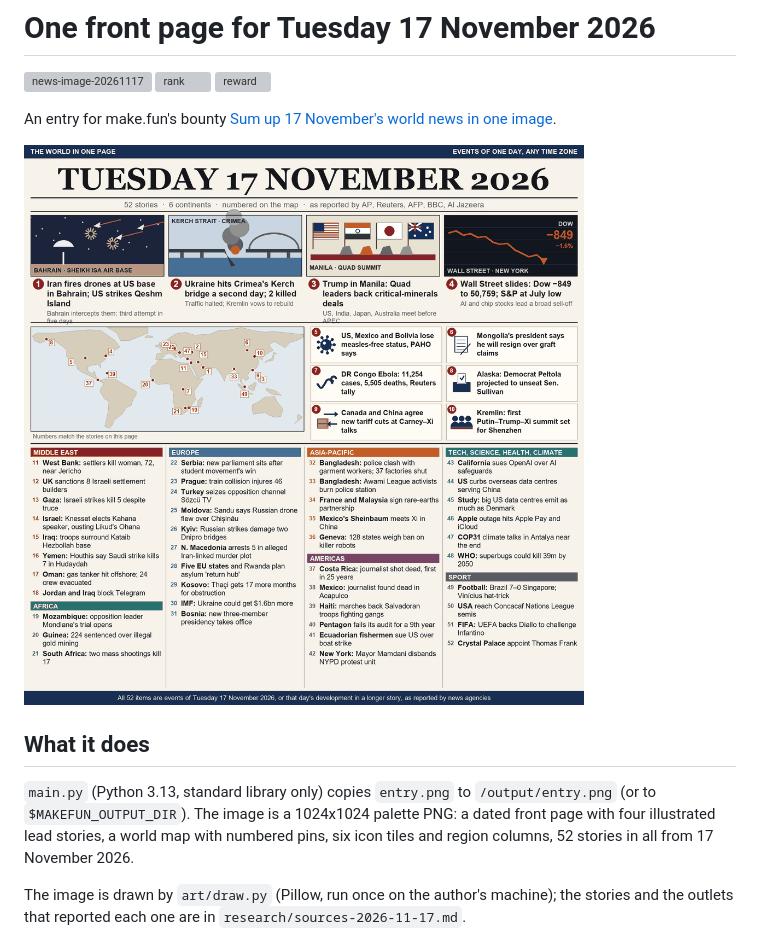
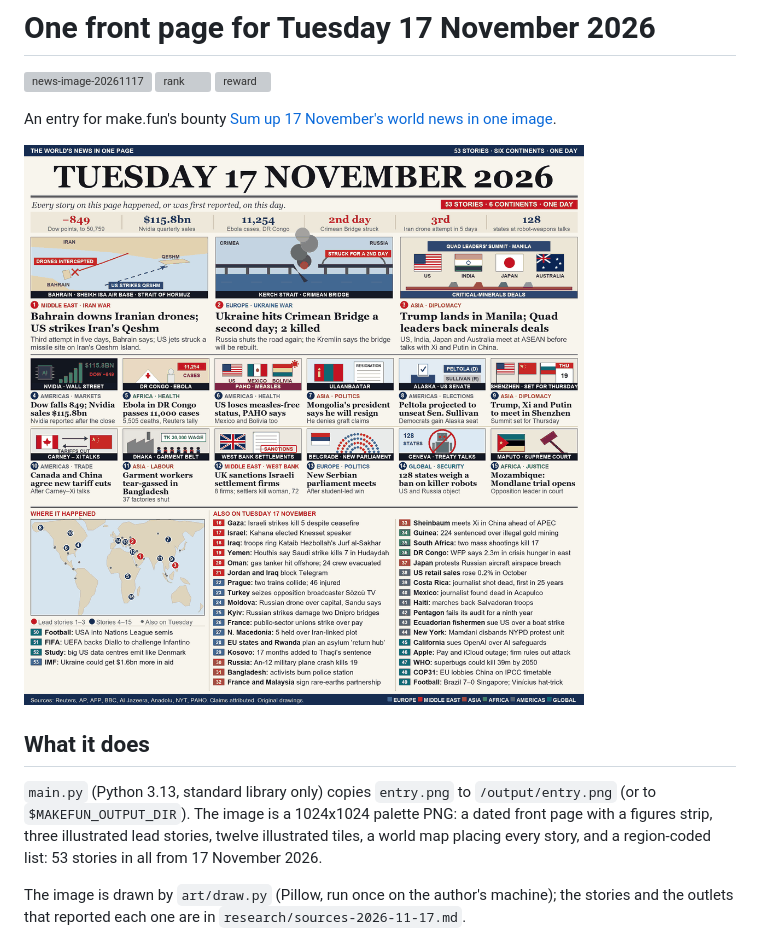
Before and after one commit to WhoIsTyfur/makefun-news-image-1117, a Markdown page: README.md, the part around the change. Rendered like a GitHub page; pictures changed too: entry.png; grey boxes are pictures that could not be loaded.

Commit message:
Layout v2: figures strip, 3 illustrated leads, 12 illustrated tiles, map, 53 stories

```diff
--- a/README.md
+++ b/README.md
@@ -10,9 +10,9 @@ An entry for make.fun's bounty [Sum up 17 November's world news in one image](ht
 
 ## What it does
 `main.py` (Python 3.13, standard library only) copies `entry.png` to `/output/entry.png`
-(or to `$MAKEFUN_OUTPUT_DIR`). The image is a 1024x1024 palette PNG: a dated front page with
-four illustrated lead stories, a world map with numbered pins, six icon tiles and region columns,
-52 stories in all from 17 November 2026.
+(or to `$MAKEFUN_OUTPUT_DIR`). The image is a 1024x1024 palette PNG: a dated front page with a
+figures strip, three illustrated lead stories, twelve illustrated tiles, a world map placing every
+story, and a region-coded list: 53 stories in all from 17 November 2026.
 
 The image is drawn by `art/draw.py` (Pillow, run once on the author's machine); the stories and
 the outlets that reported each one are in `research/sources-2026-11-17.md`.
```
Also changed, not shown: research/sources-2026-11-17.md (+12 -0 lines), 1 other file.
